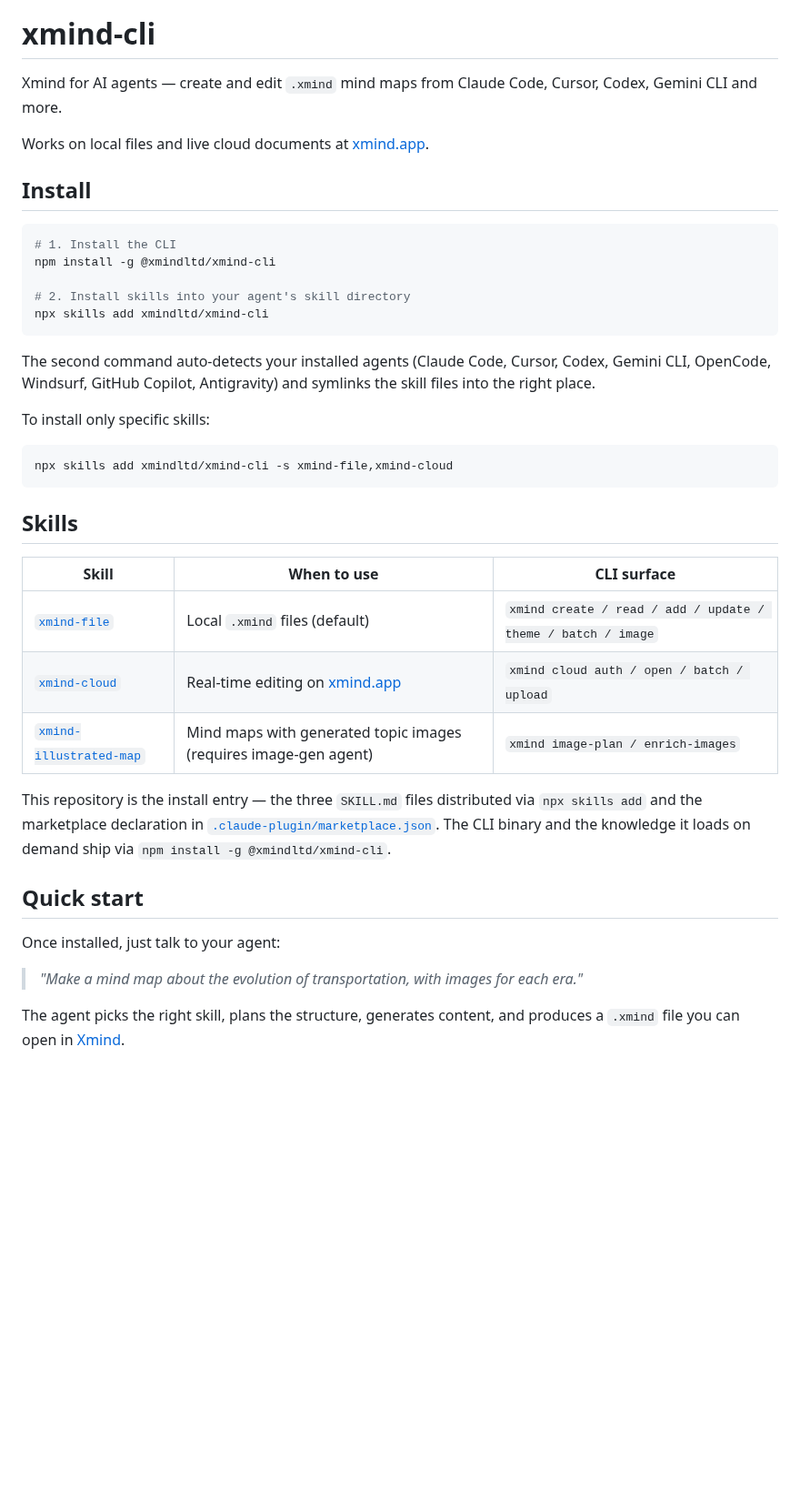
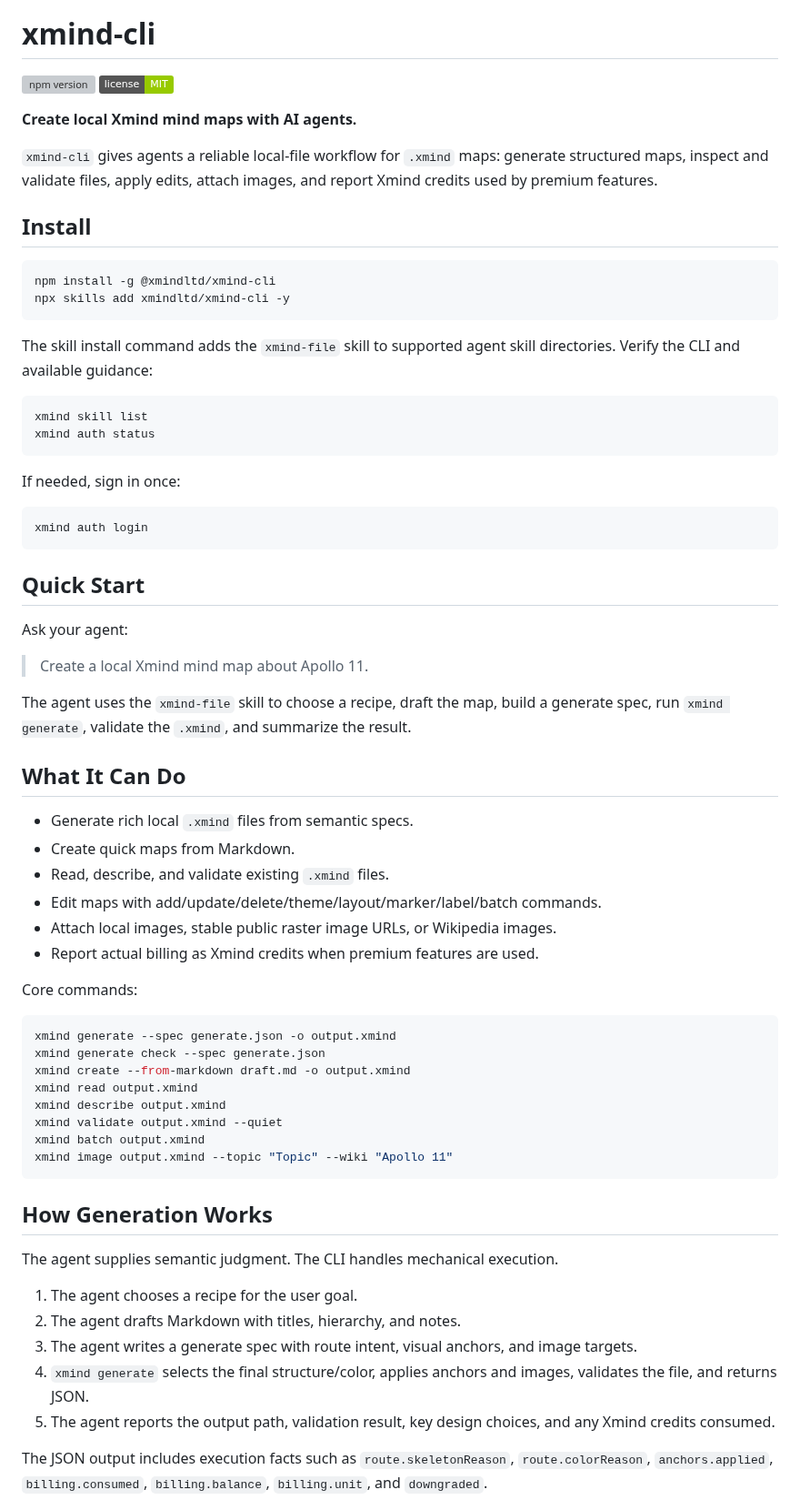
Before and after one commit to xmindltd/xmind-cli, a Markdown page: README.md, the part around one of its changes. Shown at 91% size. Rendered like a GitHub page; badges without logos; blank space fills up the shorter version; grey boxes are pictures that could not be loaded.

Commit message:
chore: publish xmind-file skill v2

````diff
--- a/README.md
+++ b/README.md
@@ -1,41 +5,81 @@
 # xmind-cli
 
-Xmind for AI agents — create and edit `.xmind` mind maps from Claude Code, Cursor, Codex, Gemini CLI and more.
+[![npm version](https://img.shields.io/npm/v/@xmindltd/xmind-cli.svg)](https://www.npmjs.com/package/@xmindltd/xmind-cli)
+[![license: MIT](https://img.shields.io/badge/license-MIT-green.svg)](LICENSE)
 
-Works on local files and live cloud documents at [xmind.app](https://xmind.app).
+**Create local Xmind mind maps with AI agents.**
+
+`xmind-cli` gives agents a reliable local-file workflow for `.xmind` maps:
+generate structured maps, inspect and validate files, apply edits, attach
+images, and report Xmind credits used by premium features.
 
 ## Install
 
 ```bash
-# 1. Install the CLI
 npm install -g @xmindltd/xmind-cli
-
-# 2. Install skills into your agent's skill directory
-npx skills add xmindltd/xmind-cli
+npx skills add xmindltd/xmind-cli -y
 ```
 
-The second command auto-detects your installed agents (Claude Code, Cursor, Codex, Gemini CLI, OpenCode, Windsurf, GitHub Copilot, Antigravity) and symlinks the skill files into the right place.
-
-To install only specific skills:
+The skill install command adds the `xmind-file` skill to supported agent skill
+directories. Verify the CLI and available guidance:
 
 ```bash
-npx skills add xmindltd/xmind-cli -s xmind-file,xmind-cloud
+xmind skill list
+xmind auth status
 ```
 
-## Skills
+If needed, sign in once:
 
-| Skill | When to use | CLI surface |
-|---|---|---|
-| [`xmind-file`](skills/xmind-file/SKILL.md) | Local `.xmind` files (default) | `xmind create / read / add / update / theme / batch / image` |
-| [`xmind-cloud`](skills/xmind-cloud/SKILL.md) | Real-time editing on [xmind.app](https://xmind.app) | `xmind cloud auth / open / batch / upload` |
-| [`xmind-illustrated-map`](skills/xmind-illustrated-map/SKILL.md) | Mind maps with generated topic images (requires image-gen agent) | `xmind image-plan / enrich-images` |
+```bash
+xmind auth login
+```
 
-This repository is the install entry — the three `SKILL.md` files distributed via `npx skills add` and the marketplace declaration in [`.claude-plugin/marketplace.json`](.claude-plugin/marketplace.json). The CLI binary and the knowledge it loads on demand ship via `npm install -g @xmindltd/xmind-cli`.
+## Quick Start
 
-## Quick start
+Ask your agent:
 
-Once installed, just talk to your agent:
+> Create a local Xmind mind map about Apollo 11.
 
-> *"Make a mind map about the evolution of transportation, with images for each era."*
+The agent uses the `xmind-file` skill to choose a recipe, draft the map, build a
+generate spec, run `xmind generate`, validate the `.xmind`, and summarize the
+result.
 
-The agent picks the right skill, plans the structure, generates content, and produces a `.xmind` file you can open in [Xmind](https://xmind.com).
+## What It Can Do
+
+- Generate rich local `.xmind` files from semantic specs.
+- Create quick maps from Markdown.
+- Read, describe, and validate existing `.xmind` files.
+- Edit maps with add/update/delete/theme/layout/marker/label/batch commands.
+- Attach local images, stable public raster image URLs, or Wikipedia images.
+- Report actual billing as Xmind credits when premium features are used.
+
+Core commands:
+
+```bash
+xmind generate --spec generate.json -o output.xmind
+xmind generate check --spec generate.json
+xmind create --from-markdown draft.md -o output.xmind
+xmind read output.xmind
+xmind describe output.xmind
+xmind validate output.xmind --quiet
+xmind batch output.xmind
+xmind image output.xmind --topic "Topic" --wiki "Apollo 11"
+```
+
+## How Generation Works
+
+The agent supplies semantic judgment. The CLI handles mechanical execution.
+
+1. The agent chooses a recipe for the user goal.
+2. The agent drafts Markdown with titles, hierarchy, and notes.
+3. The agent writes a generate spec with route intent, visual anchors, and image
+   targets.
+4. `xmind generate` selects the final structure/color, applies anchors and
+   images, validates the file, and returns JSON.
+5. The agent reports the output path, validation result, key design choices, and
+   any Xmind credits consumed.
+
+The JSON output includes execution facts such as `route.skeletonReason`,
+`route.colorReason`, `anchors.applied`, `billing.consumed`, `billing.balance`,
+`billing.unit`, and `downgraded`.
+
````
Also changed, not shown: other parts of README.md (+25 -2 lines), assets/xmind-file.png (added).
